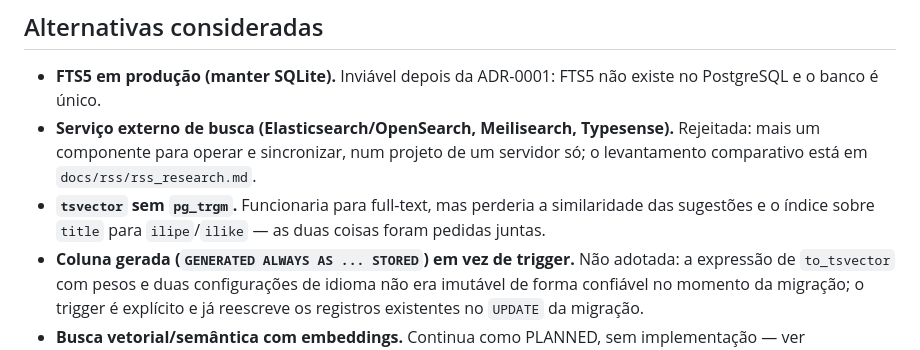
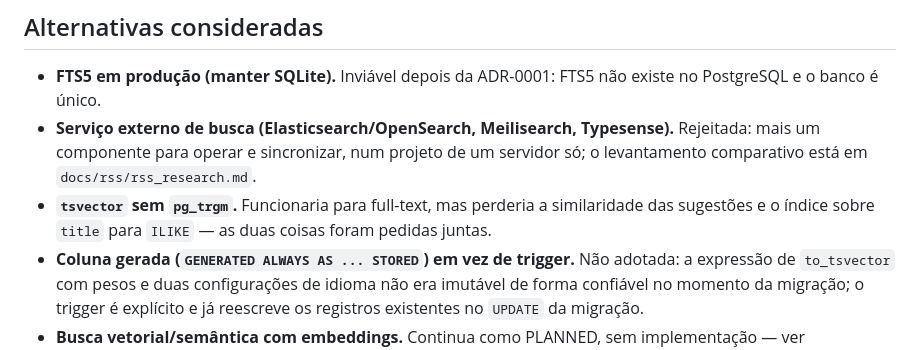
Before and after one commit to elissoncardoso1/Bhub_python, a Markdown page: docs/adr/0003-busca-full-text.md, the part around the change. Rendered like a GitHub page.

Commit message:
docs(adr): correct line references found in the final reread
ADR-0002: a chamada do caminho inline comeca na linha 100, nao 101.
ADR-0003: remove erro de digitacao no nome do operador ILIKE.

```diff
--- a/docs/adr/0003-busca-full-text.md
+++ b/docs/adr/0003-busca-full-text.md
@@ -83,8 +83,8 @@ O SQLite mantém a tabela virtual `articles_fts` e os triggers `articles_ai` / `
   mais um componente para operar e sincronizar, num projeto de um servidor só; o
   levantamento comparativo está em `docs/rss/rss_research.md`.
 - **`tsvector` sem `pg_trgm`.** Funcionaria para full-text, mas perderia a similaridade
-  das sugestões e o índice sobre `title` para `ilipe`/`ilike` — as duas coisas foram
-  pedidas juntas.
+  das sugestões e o índice sobre `title` para `ILIKE` — as duas coisas foram pedidas
+  juntas.
 - **Coluna gerada (`GENERATED ALWAYS AS ... STORED`) em vez de trigger.** Não adotada:
   a expressão de `to_tsvector` com pesos e duas configurações de idioma não era imutável
   de forma confiável no momento da migração; o trigger é explícito e já reescreve os
```
Also changed, not shown: docs/adr/0002-arq-fila-de-jobs.md (+1 -1 lines), docs/architecture/CURRENT_ARCHITECTURE.md (+2 -2 lines).
